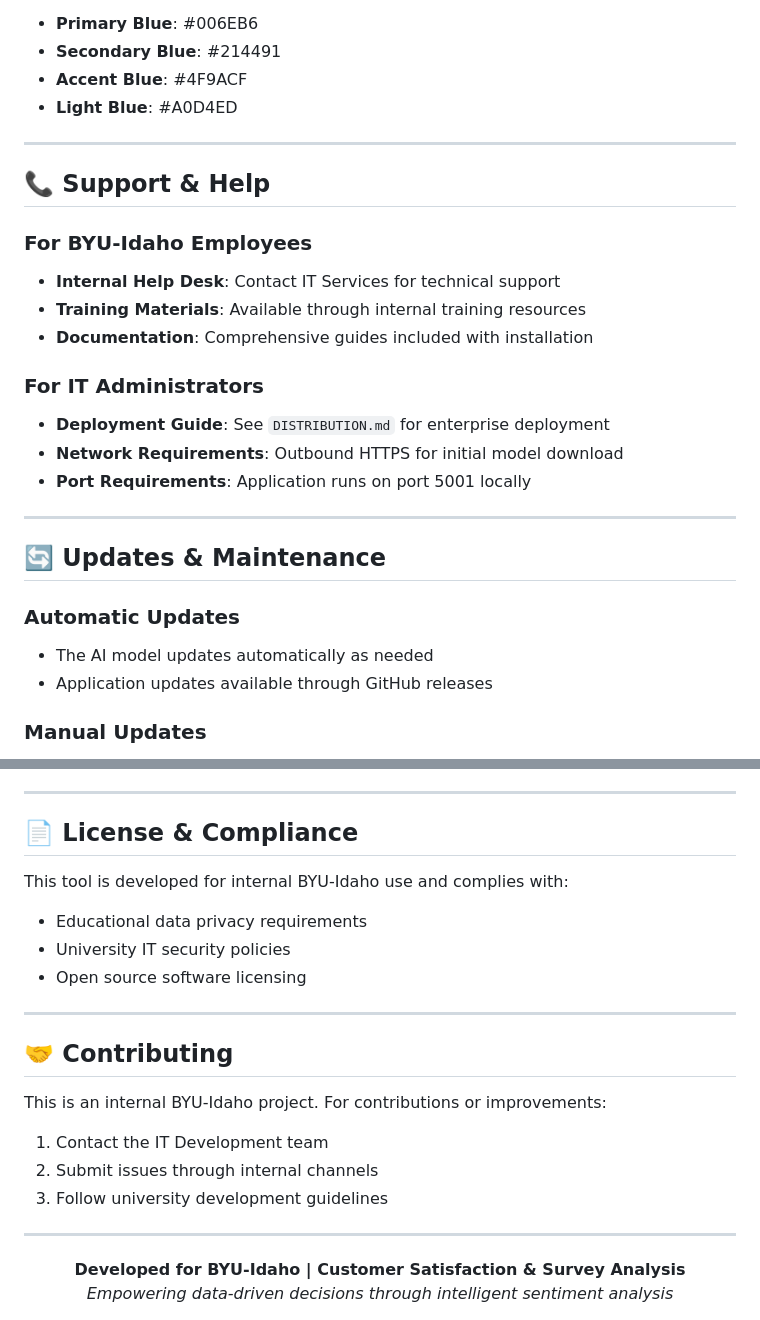
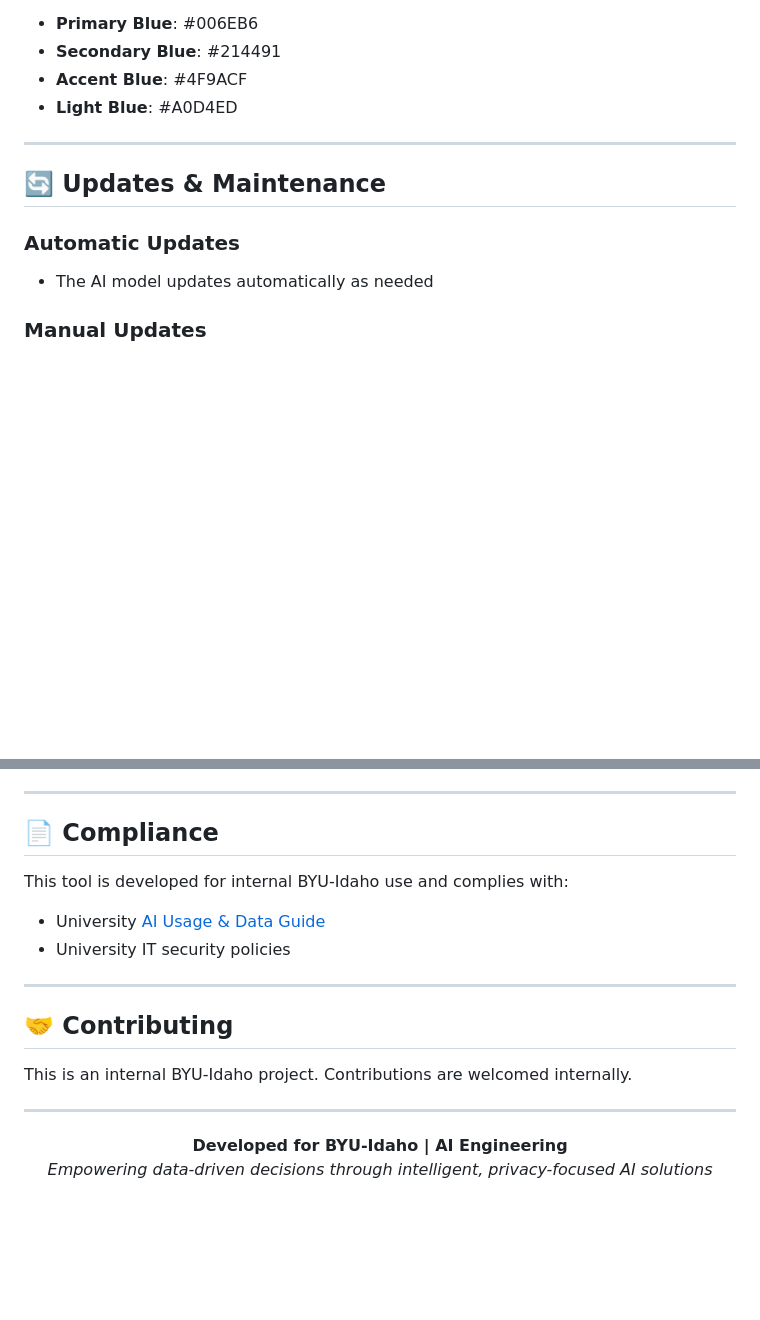
Before and after one commit to BYUI-Information-Technology/CSAT-Sentiment-Analysis-Tool, a Markdown page: README.md, 2 parts joined by grey strips. Drawn GitHub-style; blank space fills up the shorter version.

```diff
--- a/README.md
+++ b/README.md
@@ -151,28 +151,11 @@ This application uses official BYU-Idaho brand colors and styling:
 
 ---
 
-## 📞 Support & Help
-
-### For BYU-Idaho Employees
-
-- **Internal Help Desk**: Contact IT Services for technical support
-- **Training Materials**: Available through internal training resources
-- **Documentation**: Comprehensive guides included with installation
-
-### For IT Administrators
-
-- **Deployment Guide**: See `DISTRIBUTION.md` for enterprise deployment
-- **Network Requirements**: Outbound HTTPS for initial model download
-- **Port Requirements**: Application runs on port 5001 locally
-
----
-
 ## 🔄 Updates & Maintenance
 
 ### Automatic Updates
 
 - The AI model updates automatically as needed
-- Application updates available through GitHub releases
 
 ### Manual Updates
 
@@ -210,27 +193,22 @@ This application uses official BYU-Idaho brand colors and styling:
 
 ---
 
-## 📄 License & Compliance
+## 📄 Compliance
 
 This tool is developed for internal BYU-Idaho use and complies with:
 
-- Educational data privacy requirements
+- University [AI Usage & Data Guide](https://www.byui.edu/genai/privacy)
 - University IT security policies
-- Open source software licensing
 
 ---
 
 ## 🤝 Contributing
 
-This is an internal BYU-Idaho project. For contributions or improvements:
-
-1. Contact the IT Development team
-2. Submit issues through internal channels
-3. Follow university development guidelines
+This is an internal BYU-Idaho project. Contributions are welcomed internally.
 
 ---
 
 <div align="center">
-  <strong>Developed for BYU-Idaho | Customer Satisfaction & Survey Analysis</strong><br>
-  <em>Empowering data-driven decisions through intelligent sentiment analysis</em>
+  <strong>Developed for BYU-Idaho | AI Engineering</strong><br>
+  <em>Empowering data-driven decisions through intelligent, privacy-focused AI solutions</em>
 </div>
```
